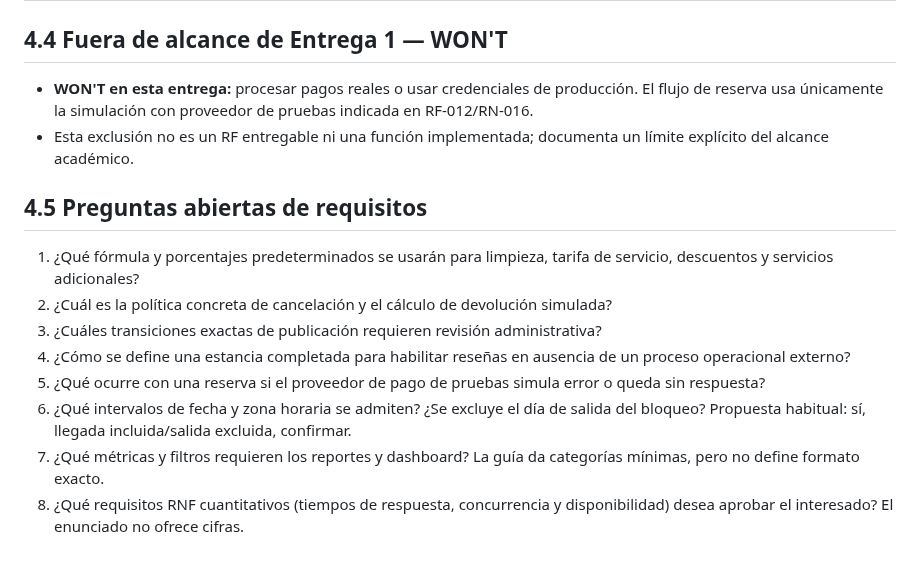
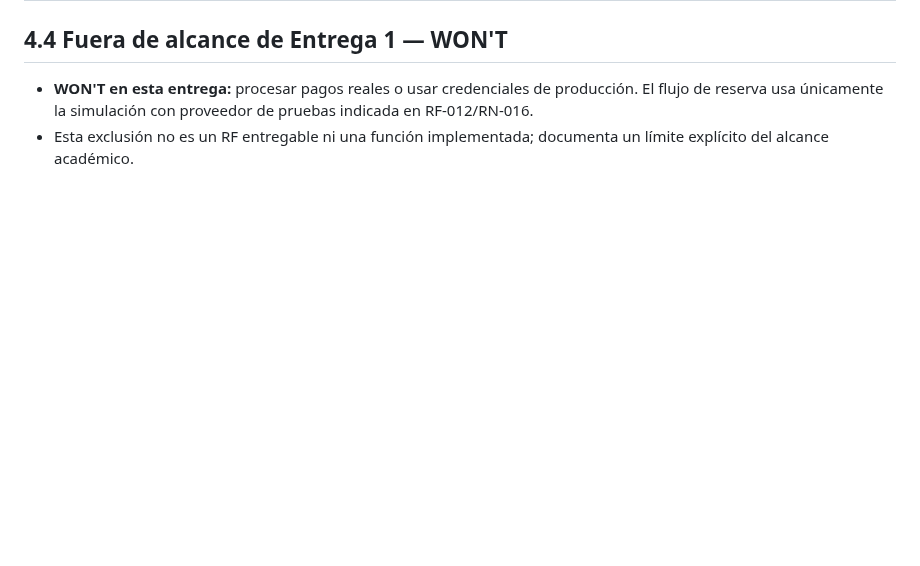
Before and after one commit to Rocky72153/marketplace-alojamientos, a Markdown page: docs/entrega-1/04-catalogo-requerimientos.md, the part around the change. Drawn GitHub-style; blank space fills up the shorter version.

Commit message:
docs: remove open questions from requirements catalog

```diff
--- a/docs/entrega-1/04-catalogo-requerimientos.md
+++ b/docs/entrega-1/04-catalogo-requerimientos.md
@@ -76,14 +76,3 @@ La columna «Fuente de levantamiento» identifica la guía y los artefactos del
 
 - **WON'T en esta entrega:** procesar pagos reales o usar credenciales de producción. El flujo de reserva usa únicamente la simulación con proveedor de pruebas indicada en RF-012/RN-016.
 - Esta exclusión no es un RF entregable ni una función implementada; documenta un límite explícito del alcance académico.
-
-## 4.5 Preguntas abiertas de requisitos
-
-1. ¿Qué fórmula y porcentajes predeterminados se usarán para limpieza, tarifa de servicio, descuentos y servicios adicionales?
-2. ¿Cuál es la política concreta de cancelación y el cálculo de devolución simulada?
-3. ¿Cuáles transiciones exactas de publicación requieren revisión administrativa?
-4. ¿Cómo se define una estancia completada para habilitar reseñas en ausencia de un proceso operacional externo?
-5. ¿Qué ocurre con una reserva si el proveedor de pago de pruebas simula error o queda sin respuesta?
-6. ¿Qué intervalos de fecha y zona horaria se admiten? ¿Se excluye el día de salida del bloqueo? Propuesta habitual: sí, llegada incluida/salida excluida, confirmar.
-7. ¿Qué métricas y filtros requieren los reportes y dashboard? La guía da categorías mínimas, pero no define formato exacto.
-8. ¿Qué requisitos RNF cuantitativos (tiempos de respuesta, concurrencia y disponibilidad) desea aprobar el interesado? El enunciado no ofrece cifras.
```
